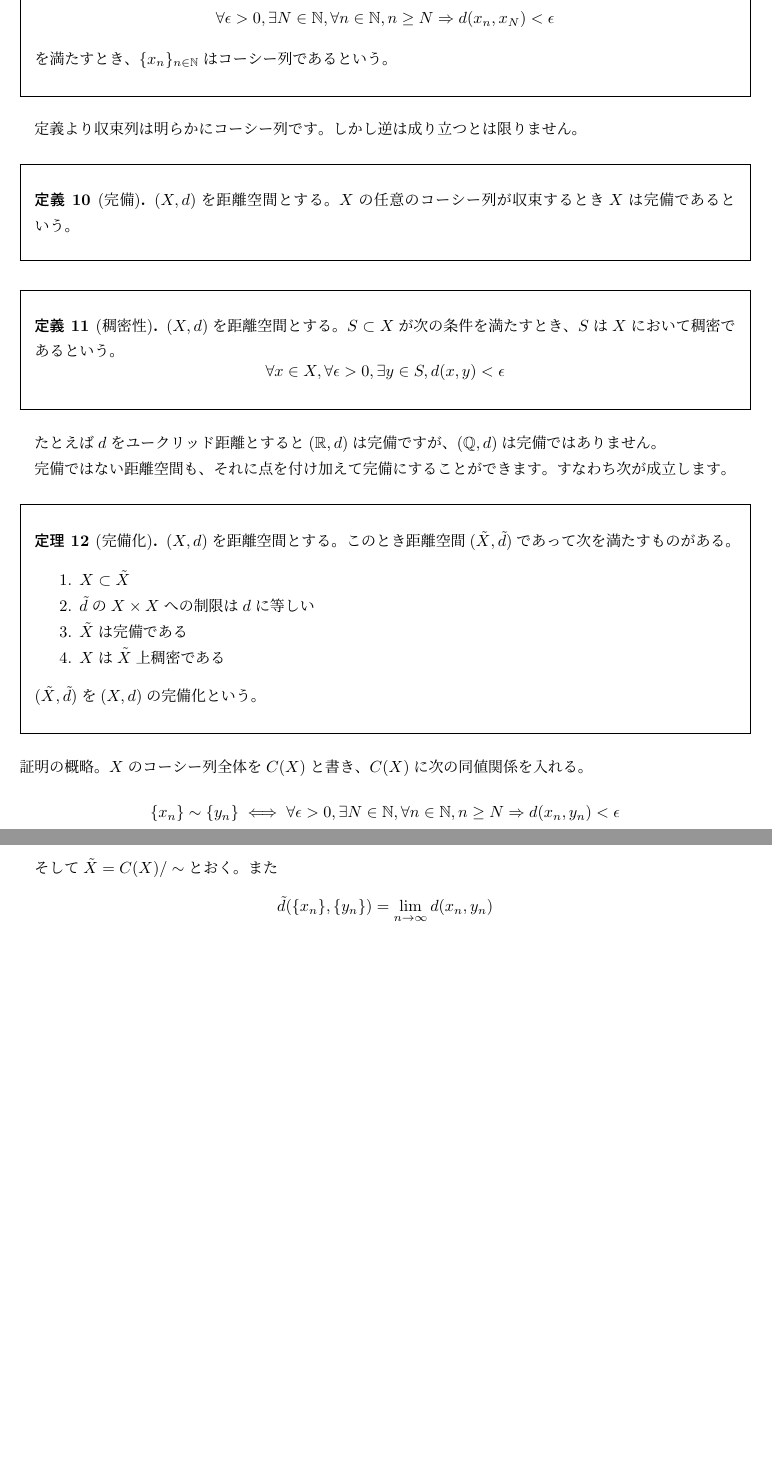
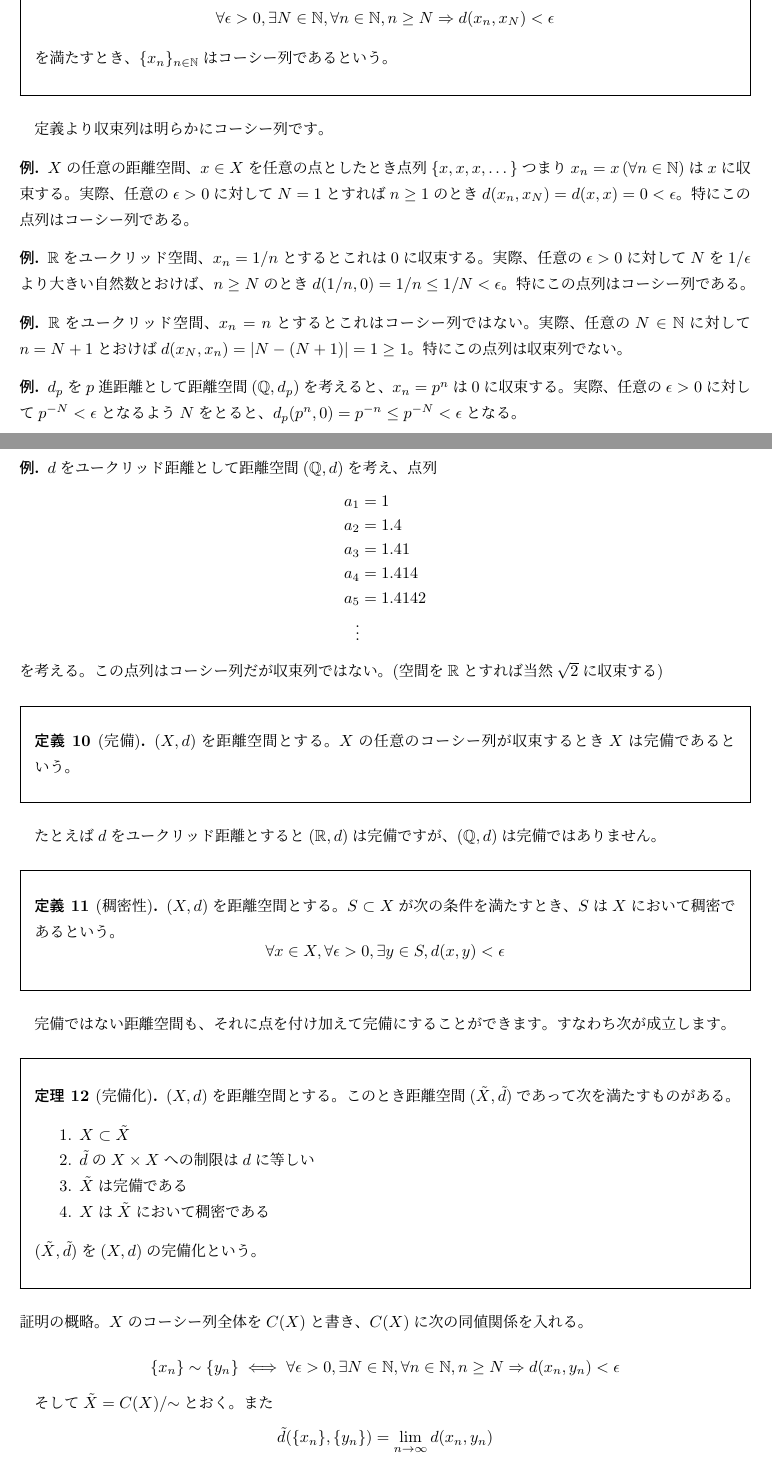
Before and after one commit to fujidig/201704-p-adic-numbers, a LaTeX document (201704-p-adic-numbers.tex): two parts of pages 4 and 5 of 9 before the commit and two parts of pages 4 and 5 of 10 after it, joined at a grey line, cut so that both start at the same text, the shorter picture padded with empty space. Compiled offline with upLaTeX and dvipdfmx.

Commit message:
収束列とコーシー列について例を追加

```diff
--- a/201704-p-adic-numbers.tex
+++ b/201704-p-adic-numbers.tex
@@ -159,12 +167,47 @@ $(X, d)$を距離空間、$\{x_n\}_{n\in\mathbb{N}}$をXの点の列とする。
 を満たすとき、$\{x_n\}_{n\in\mathbb{N}}$はコーシー列であるという。
 \end{defi}\end{oframed}
 
-定義より収束列は明らかにコーシー列です。しかし逆は成り立つとは限りません。
+定義より収束列は明らかにコーシー列です。
+
+\begin{example*}
+$X$の任意の距離空間、$x \in X$を任意の点としたとき点列$\{x, x, x, \dots\}$つまり$x_n = x \,(\forall n \in \mathbb{N})$は$x$に収束する。
+実際、任意の$\epsilon > 0$に対して$N = 1$とすれば$n \geq 1$のとき$d(x_n, x_N) = d(x, x) = 0 < \epsilon$。
+特にこの点列はコーシー列である。
+\end{example*}
+
+\begin{example*}
+$\R$をユークリッド空間、$x_n = 1/n$とするとこれは$0$に収束する。
+実際、任意の$\epsilon > 0$に対して$N$を$1 / \epsilon$より大きい自然数とおけば、$n \geq N$のとき$d(1/n, 0) = 1/n \leq 1/N < \epsilon$。特にこの点列はコーシー列である。
+\end{example*}
+
+\begin{example*}
+$\R$をユークリッド空間、$x_n = n$とするとこれはコーシー列ではない。
+実際、任意の$N \in \mathbb{N}$に対して$n = N+1$とおけば$d(x_N, x_{n}) = |N - (N+1)| = 1 \geq 1$。特にこの点列は収束列でない。
+\end{example*}
+
+\begin{example*}
+$d_p$を$p$進距離として距離空間$(\Q, d_p)$を考えると、$x_n = p^n$は$0$に収束する。
+実際、任意の$\epsilon > 0$に対して$p^{-N} < \epsilon$となるよう$N$をとると、$d_p(p^n, 0) = p^{-n} \leq p^{-N} < \epsilon$となる。
+\end{example*}
+
+\begin{example*}
+$d$をユークリッド距離として距離空間$(\Q, d)$を考え、点列
+\begin{align*}
+a_1 &= 1 \\
+a_2 &= 1.4 \\
+a_3 &= 1.41 \\
+a_4 &= 1.414 \\
+a_5 &= 1.4142 \\
+\vdots
+\end{align*}
+を考える。この点列はコーシー列だが収束列ではない。(空間を$\R$とすれば当然$\sqrt 2$に収束する)
+\end{example*}
 
 \begin{oframed}\begin{defi}[完備]
 $(X, d)$を距離空間とする。$X$の任意のコーシー列が収束するとき$X$は完備であるという。
 \end{defi}\end{oframed}
 
+たとえば$d$をユークリッド距離とすると$(\R, d)$は完備ですが、$(\Q, d)$は完備ではありません。
 
 \begin{oframed}\begin{defi}[稠密性]
 $(X, d)$を距離空間とする。$S \subset X$が次の条件を満たすとき、$S$は$X$において稠密であるという。
@@ -172,8 +215,6 @@ $(X, d)$を距離空間とする。$S \subset X$が次の条件を満たすと
 \forall x \in X, \forall \epsilon > 0, \exists y \in S, d(x, y) < \epsilon
 \]
 \end{defi}\end{oframed}
-
-たとえば$d$をユークリッド距離とすると$(\R, d)$は完備ですが、$(\Q, d)$は完備ではありません。
 
 完備ではない距離空間も、それに点を付け加えて完備にすることができます。すなわち次が成立します。
 
@@ -183,7 +224,7 @@ $(X, d)$を距離空間とする。このとき距離空間$(\tilde{X}, \tilde{d
 \item $X \subset \tilde{X}$
 \item $\tilde{d}$の$X \times X$への制限は$d$に等しい
 \item $\tilde{X}$は完備である
-\item $X$は$\tilde{X}$上稠密である
+\item $X$は$\tilde{X}$において稠密である
 \end{enumerate}
 $(\tilde{X}, \tilde{d})$を$(X,d)$の完備化という。
 \end{thm}\end{oframed}
@@ -192,5 +233,5 @@ $X$のコーシー列全体を$C(X)$と書き、$C(X)$に次の同値関係を
 
 \[\{x_n\} \sim \{y_n\} \iff \forall \epsilon > 0, \exists N \in \mathbb{N}, \forall n \in \mathbb{N}, n \geq N \Rightarrow d(x_n, y_n) < \epsilon\]
 
-そして$\tilde{X} = C(X)/\sim$とおく。また
+そして$\tilde{X} = C(X)/{\sim}$とおく。また
 \[\tilde{d}(\{x_n\}, \{y_n\}) = \lim_{n\to\infty} d(x_n, y_n)\]
```
Also changed, not shown: 201704-p-adic-numbers.pdf, 201704-p-adic-numbers.tex (30 more changed lines).
